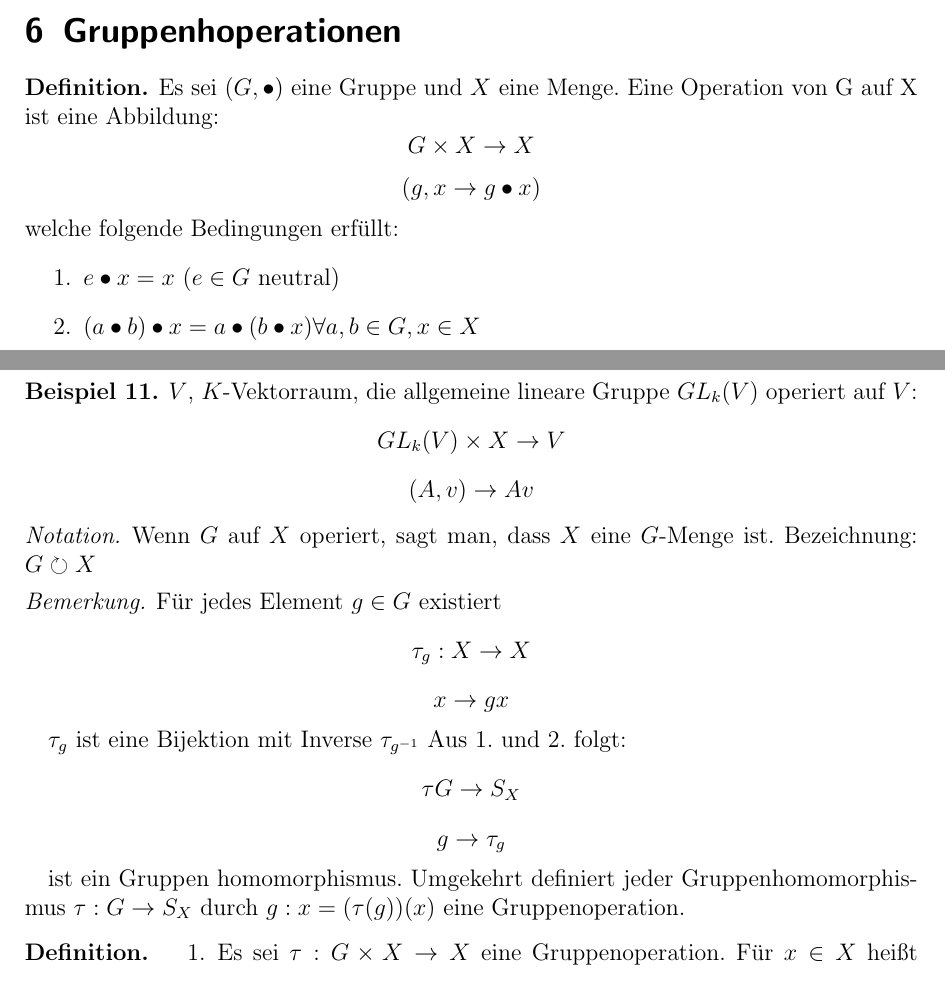
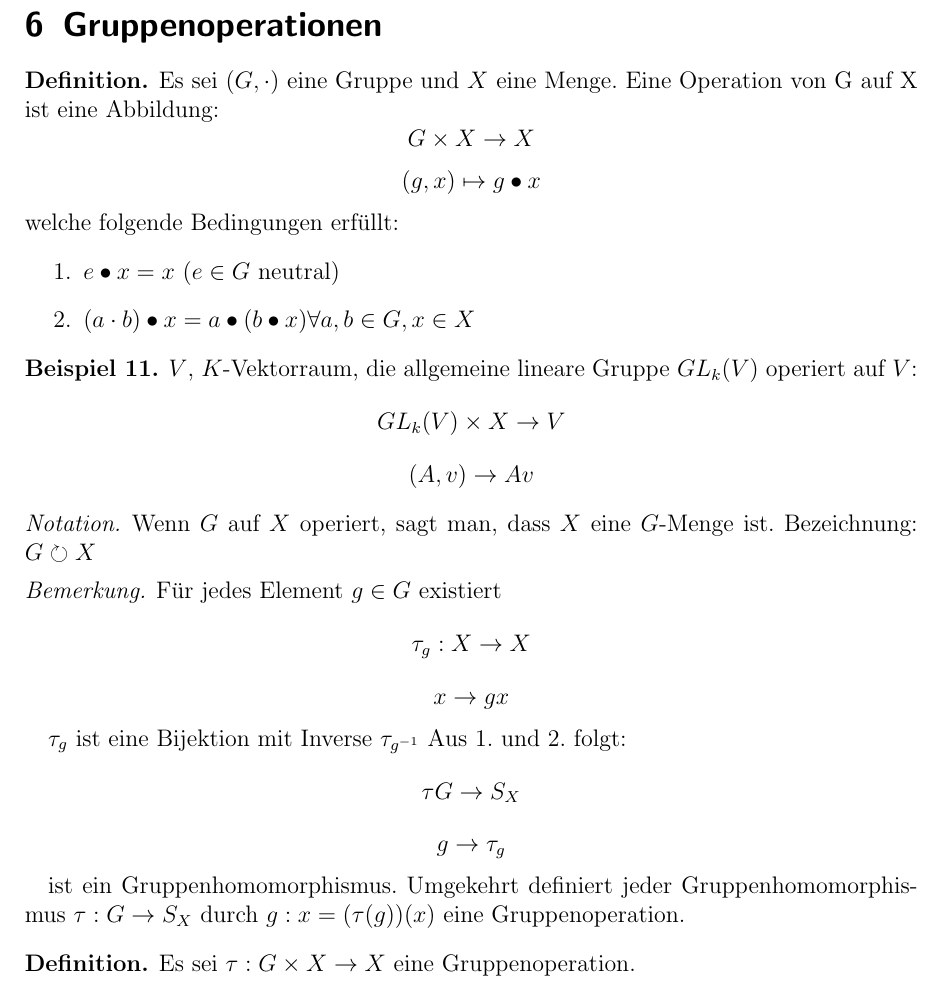
Before and after one commit to sbechtel/eida-skript, a LaTeX document (skript.tex): two parts of pages 20 and 21 of 31 before the commit and part of page 20 of 30 after it, the two joined at a grey line, cut at the place of the change. Compiled offline with pdfLaTeX.

Commit message:
kleinere Fixes

```diff
--- a/skript.tex
+++ b/skript.tex
@@ -1024,15 +1022,15 @@ Es seien $\sigma,\tau\in S_n$ beliebig. Dann gilt
 	\end{enumerate}
 	\end{ex}
 
-\section{Gruppenhoperationen}
+\section{Gruppenoperationen}
 	\begin{defn}
-	Es sei $(G, \bullet)$ eine Gruppe und $X$ eine Menge. Eine Operation von G auf X ist eine Abbildung:
+	Es sei $(G, \cdot)$ eine Gruppe und $X$ eine Menge. Eine Operation von G auf X ist eine Abbildung:
 	$$G \times X \rightarrow X$$
-	$$(g,x \rightarrow g\bullet x)$$
+	$$(g,x) \mapsto g\bullet x$$
 	welche folgende Bedingungen erfüllt:
 	\begin{enumerate}
 		\item $e \bullet x = x$ ($e\in G$ neutral)
-		\item $(a\bullet b)\bullet x = a\bullet (b\bullet x) \forall a,b\in G, x\in X$
+		\item $(a\cdot b)\bullet x = a\bullet (b\bullet x) \forall a,b\in G, x\in X$
 	\end{enumerate}
 	\end{defn}
 
@@ -1056,12 +1054,12 @@ Es seien $\sigma,\tau\in S_n$ beliebig. Dann gilt
 	$$\tau G \rightarrow S_X$$
 	$$g \rightarrow \tau_g$$
 
-	ist ein Gruppen homomorphismus. Umgekehrt definiert jeder Gruppenhomomorphismus $\tau: G \rightarrow S_X$ durch
+	ist ein Gruppenhomomorphismus. Umgekehrt definiert jeder Gruppenhomomorphismus $\tau: G \rightarrow S_X$ durch
 	$g: x=(\tau(g))(x)$ eine Gruppenoperation.
 
-	\begin{defn}
+	\begin{defn} Es sei $\tau: G \times X \rightarrow X$ eine Gruppenoperation.
 	\begin{enumerate}
-		\item Es sei $\tau: G \times X \rightarrow X$ eine Gruppenoperation. Für $x\in X$ heißt $Gx=\{ gx : g \in G\}$ die Bahn (oder Orbit) von X.
+		\item Für $x\in X$ heißt $Gx=\{ gx : g \in G\}$ die Bahn (oder Orbit) von X.
 		\item Die Untergruppe $G_x=\{ g\in G : gx=x\}$ heißt Isotropiegruppe (oder Stabilisator) von $X$.
 		\item Menge der Fixpunkte unter $G$: $X^G=\{ x \in X : gx=x \forall g \in G\}$
 		\item Die Gruppenoperation ist treu, falls $G \rightarrow S_X$ injektiv ist.
```
Also changed, not shown: skript.tex (10 more changed lines).
